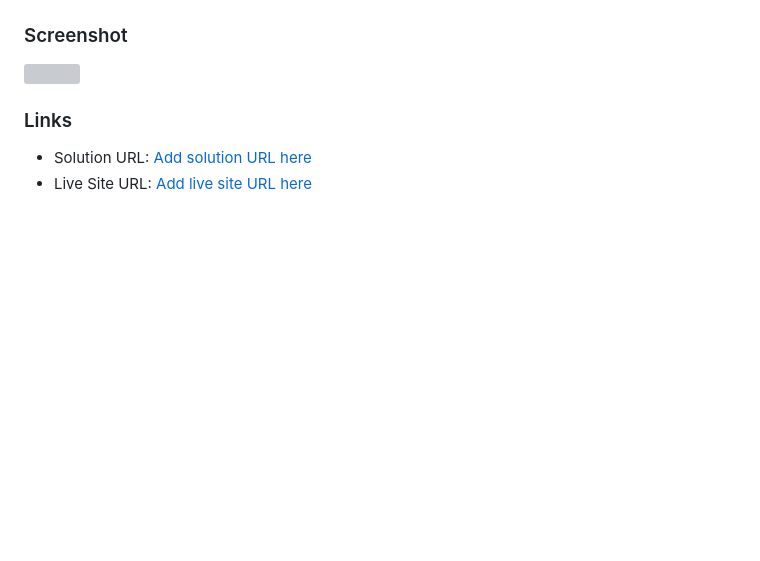
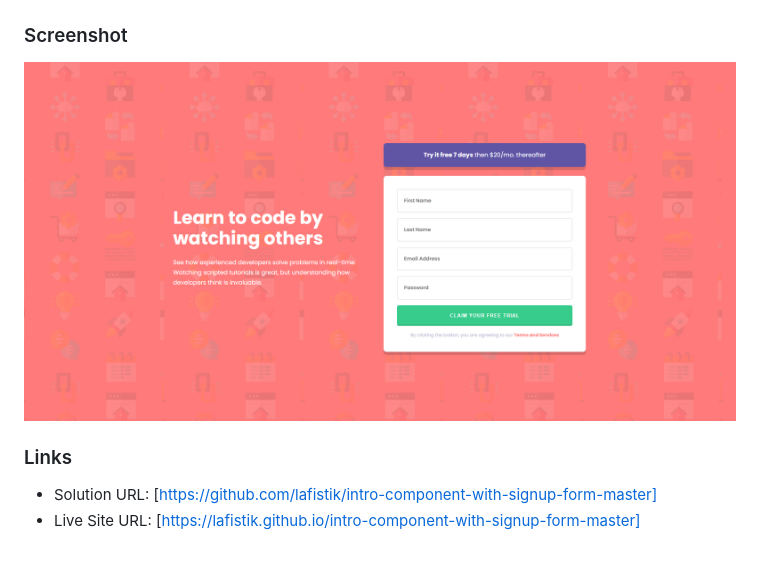
Before and after one commit to lafistik/intro-component-with-signup-form-master, a Markdown page: README.md, the part around the change. GitHub-like rendering; pictures changed too: Screenshot.png (added); blank space fills up the shorter version; grey boxes are pictures that could not be loaded.

Commit message:
Add screenshot, update readme file

```diff
--- a/README.md
+++ b/README.md
@@ -23,9 +23,9 @@ Users should be able to:
 
 ### Screenshot
 
-![](./screenshot.jpg)
+![](./Screenshot.png)
 
 ### Links
 
-- Solution URL: [Add solution URL here](https://your-solution-url.com)
-- Live Site URL: [Add live site URL here](https://your-live-site-url.com)
+- Solution URL: [https://github.com/lafistik/intro-component-with-signup-form-master]
+- Live Site URL: [https://lafistik.github.io/intro-component-with-signup-form-master]
```
